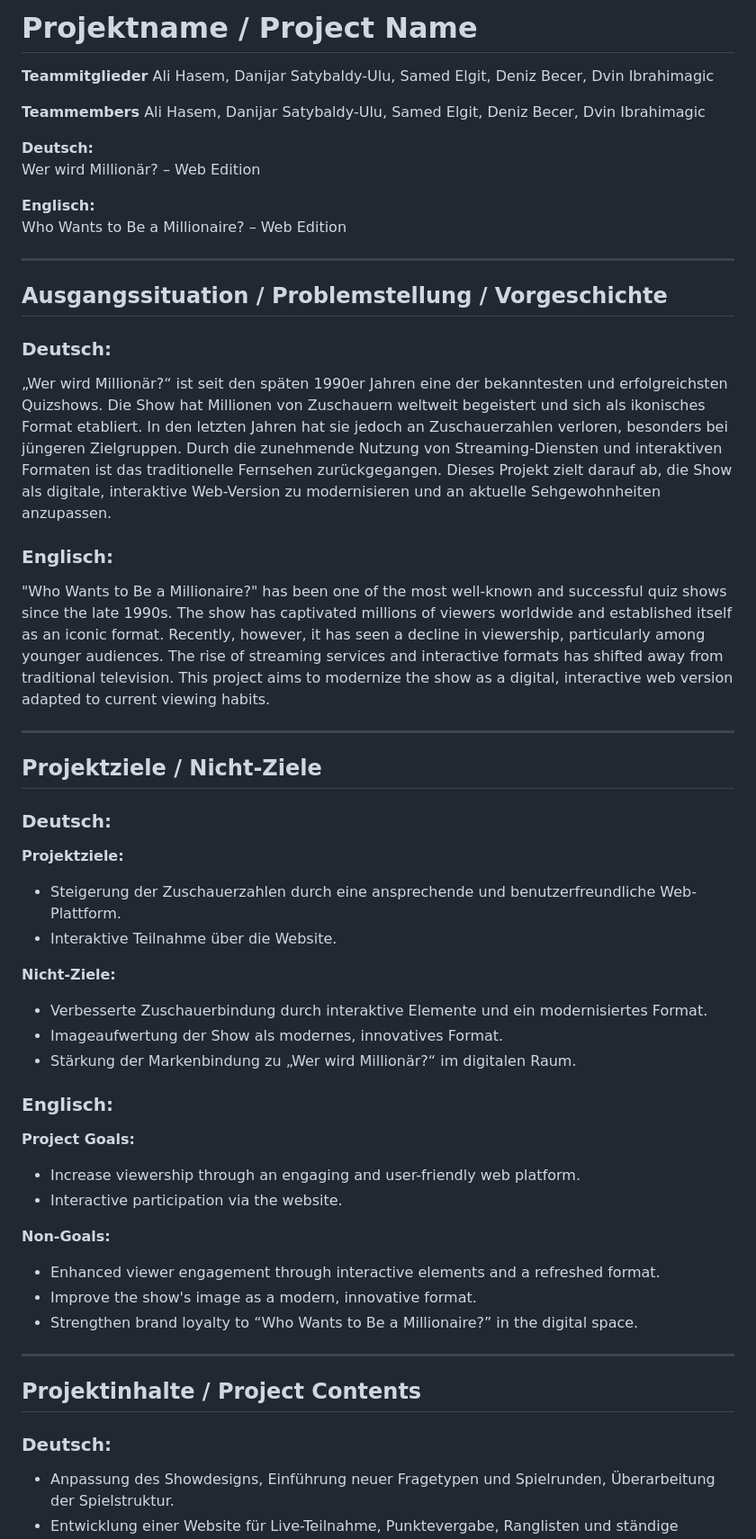
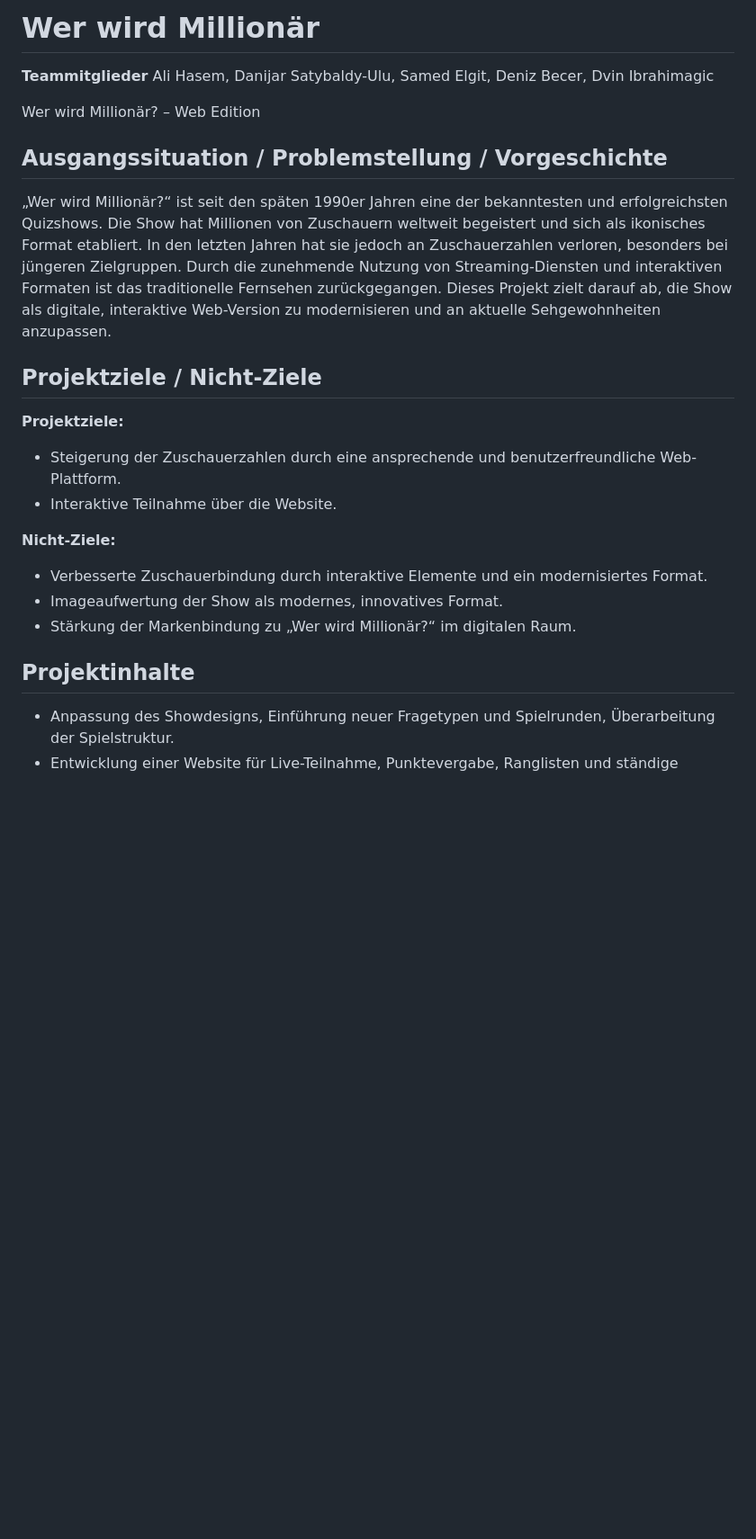
Before and after one commit to dSatybaldyHTL/2BHIF-WMC-Wer-Wird-Million-r, a Markdown page: ProjectDescription.md, the part around the change printed below. Shown: that part at 90% size. Rendered like a GitHub page; blank space fills up the shorter version.

```diff
--- a/ProjectDescription.md
+++ b/ProjectDescription.md
@@ -1,30 +1,16 @@
-# Projektname / Project Name
+# Wer wird Millionär
 
 **Teammitglieder**
 Ali Hasem, Danijar Satybaldy-Ulu, Samed Elgit, Deniz Becer, Dvin Ibrahimagic
 
-**Teammembers**
-Ali Hasem, Danijar Satybaldy-Ulu, Samed Elgit, Deniz Becer, Dvin Ibrahimagic
-
-**Deutsch:**
 Wer wird Millionär? – Web Edition
 
-**Englisch:**
-Who Wants to Be a Millionaire? – Web Edition
+## Ausgangssituation / Problemstellung / Vorgeschichte
 
----
-
-## Ausgangssituation / Problemstellung / Vorgeschichte
-### Deutsch:
 „Wer wird Millionär?“ ist seit den späten 1990er Jahren eine der bekanntesten und erfolgreichsten Quizshows. Die Show hat Millionen von Zuschauern weltweit begeistert und sich als ikonisches Format etabliert. In den letzten Jahren hat sie jedoch an Zuschauerzahlen verloren, besonders bei jüngeren Zielgruppen. Durch die zunehmende Nutzung von Streaming-Diensten und interaktiven Formaten ist das traditionelle Fernsehen zurückgegangen. Dieses Projekt zielt darauf ab, die Show als digitale, interaktive Web-Version zu modernisieren und an aktuelle Sehgewohnheiten anzupassen.
 
-### Englisch:
-"Who Wants to Be a Millionaire?" has been one of the most well-known and successful quiz shows since the late 1990s. The show has captivated millions of viewers worldwide and established itself as an iconic format. Recently, however, it has seen a decline in viewership, particularly among younger audiences. The rise of streaming services and interactive formats has shifted away from traditional television. This project aims to modernize the show as a digital, interactive web version adapted to current viewing habits.
+## Projektziele / Nicht-Ziele
 
----
-
-## Projektziele / Nicht-Ziele
-### Deutsch:
 **Projektziele:**
 - Steigerung der Zuschauerzahlen durch eine ansprechende und benutzerfreundliche Web-Plattform.
 - Interaktive Teilnahme über die Website.
@@ -34,20 +20,8 @@ Who Wants to Be a Millionaire? – Web Edition
 - Imageaufwertung der Show als modernes, innovatives Format.
 - Stärkung der Markenbindung zu „Wer wird Millionär?“ im digitalen Raum.
 
-### Englisch:
-**Project Goals:**
-- Increase viewership through an engaging and user-friendly web platform.
-- Interactive participation via the website.
+## Projektinhalte
 
-**Non-Goals:**
-- Enhanced viewer engagement through interactive elements and a refreshed format.
-- Improve the show's image as a modern, innovative format.
-- Strengthen brand loyalty to “Who Wants to Be a Millionaire?” in the digital space.
-
----
-
-## Projektinhalte / Project Contents
-### Deutsch:
 - Anpassung des Showdesigns, Einführung neuer Fragetypen und Spielrunden, Überarbeitung der Spielstruktur.
 - Entwicklung einer Website für Live-Teilnahme, Punktevergabe, Ranglisten und ständige Interaktivität.
 - Aufbau einer aktiven Präsenz auf sozialen Medien zur Interaktion mit Fans.
```
Also changed, not shown: other parts of ProjectDescription.md (+6 -45 lines).
